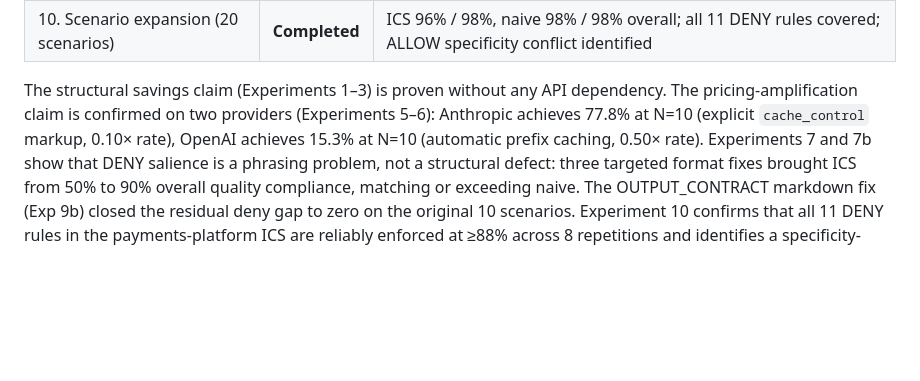
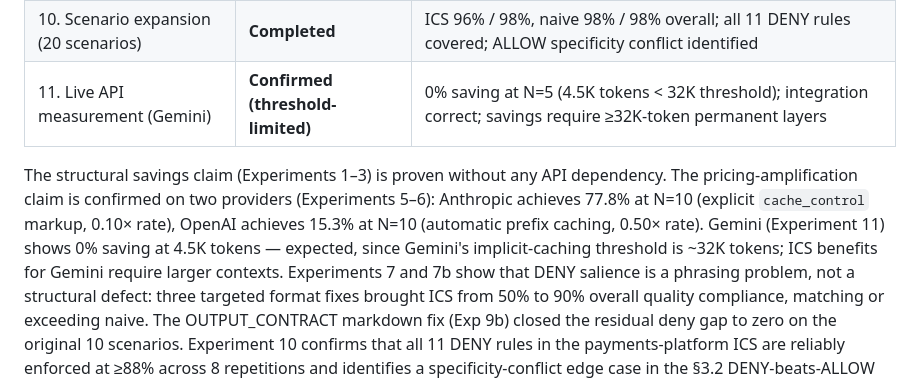
Before and after one commit to rahuljaiswal1808/ics-spec, a Markdown page: experiments.md, the part around one of its changes. GitHub-like rendering; blank space fills up the shorter version.

```diff
--- a/experiments.md
+++ b/experiments.md
@@ -585,11 +636,14 @@ This is codified as a follow-on spec patch (see commit after this experiment).
 | 9. Statistical power benchmark (R=8) | **Completed** | Naive 95% / ICS 88% overall; deny gap 12.5 pp (p=0.13); R≥14 needed for 80% power |
 | 9b. Post-fix R=8 baseline | **Confirmed** | ICS 100% / naive 98.8%; markdown fix closes residual deny gap |
 | 10. Scenario expansion (20 scenarios) | **Completed** | ICS 96% / 98%, naive 98% / 98% overall; all 11 DENY rules covered; ALLOW specificity conflict identified |
+| 11. Live API measurement (Gemini) | **Confirmed (threshold-limited)** | 0% saving at N=5 (4.5K tokens < 32K threshold); integration correct; savings require ≥32K-token permanent layers |
 
 The structural savings claim (Experiments 1–3) is proven without any API dependency.
 The pricing-amplification claim is confirmed on two providers (Experiments 5–6):
 Anthropic achieves 77.8% at N=10 (explicit `cache_control` markup, 0.10× rate),
 OpenAI achieves 15.3% at N=10 (automatic prefix caching, 0.50× rate).
+Gemini (Experiment 11) shows 0% saving at 4.5K tokens — expected, since Gemini's
+implicit-caching threshold is ~32K tokens; ICS benefits for Gemini require larger contexts.
 Experiments 7 and 7b show that DENY salience is a phrasing problem, not a structural
 defect: three targeted format fixes brought ICS from 50% to 90% overall quality
 compliance, matching or exceeding naive. The OUTPUT_CONTRACT markdown fix (Exp 9b)
```
Also changed, not shown: other parts of experiments.md (+51 -0 lines).
